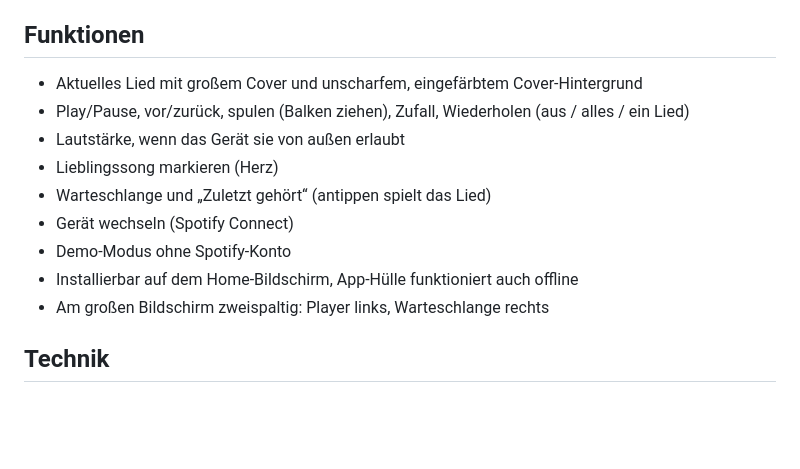
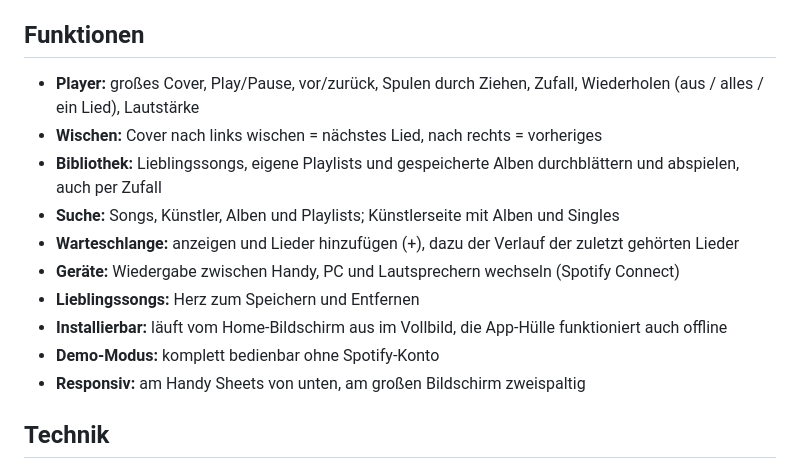
Before and after one commit to ssh4d0ww/nachklang, a Markdown page: README.md, the part around one of its changes. GitHub-like rendering; blank space fills up the shorter version.

```diff
--- a/README.md
+++ b/README.md
@@ -5,15 +22,16 @@ Die Musik läuft weiter in Spotify, Nachklang steuert sie über die offizielle S
 
 ## Funktionen
 
-- Aktuelles Lied mit großem Cover und unscharfem, eingefärbtem Cover-Hintergrund
-- Play/Pause, vor/zurück, spulen (Balken ziehen), Zufall, Wiederholen (aus / alles / ein Lied)
-- Lautstärke, wenn das Gerät sie von außen erlaubt
-- Lieblingssong markieren (Herz)
-- Warteschlange und „Zuletzt gehört“ (antippen spielt das Lied)
-- Gerät wechseln (Spotify Connect)
-- Demo-Modus ohne Spotify-Konto
-- Installierbar auf dem Home-Bildschirm, App-Hülle funktioniert auch offline
-- Am großen Bildschirm zweispaltig: Player links, Warteschlange rechts
+- **Player:** großes Cover, Play/Pause, vor/zurück, Spulen durch Ziehen, Zufall, Wiederholen (aus / alles / ein Lied), Lautstärke
+- **Wischen:** Cover nach links wischen = nächstes Lied, nach rechts = vorheriges
+- **Bibliothek:** Lieblingssongs, eigene Playlists und gespeicherte Alben durchblättern und abspielen, auch per Zufall
+- **Suche:** Songs, Künstler, Alben und Playlists; Künstlerseite mit Alben und Singles
+- **Warteschlange:** anzeigen und Lieder hinzufügen (+), dazu der Verlauf der zuletzt gehörten Lieder
+- **Geräte:** Wiedergabe zwischen Handy, PC und Lautsprechern wechseln (Spotify Connect)
+- **Lieblingssongs:** Herz zum Speichern und Entfernen
+- **Installierbar:** läuft vom Home-Bildschirm aus im Vollbild, die App-Hülle funktioniert auch offline
+- **Demo-Modus:** komplett bedienbar ohne Spotify-Konto
+- **Responsiv:** am Handy Sheets von unten, am großen Bildschirm zweispaltig
 
 ## Technik
 
```
Also changed, not shown: other parts of README.md (+66 -40 lines), docs/screenshots/desktop.jpg (added), docs/screenshots/library.jpg (added), docs/screenshots/player.jpg (added), docs/screenshots/playlist.jpg (added), docs/screenshots/search.jpg (added), 1 other file.
